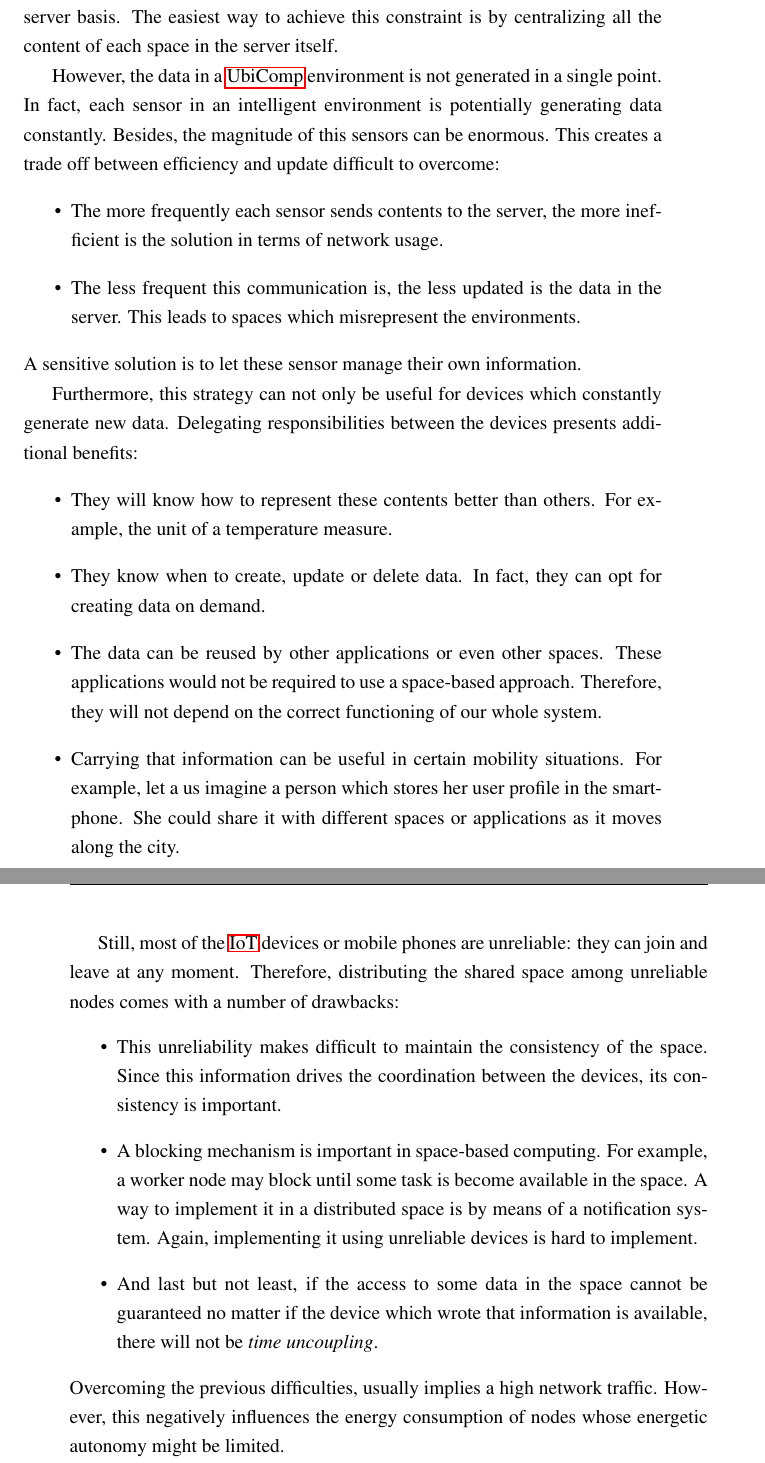
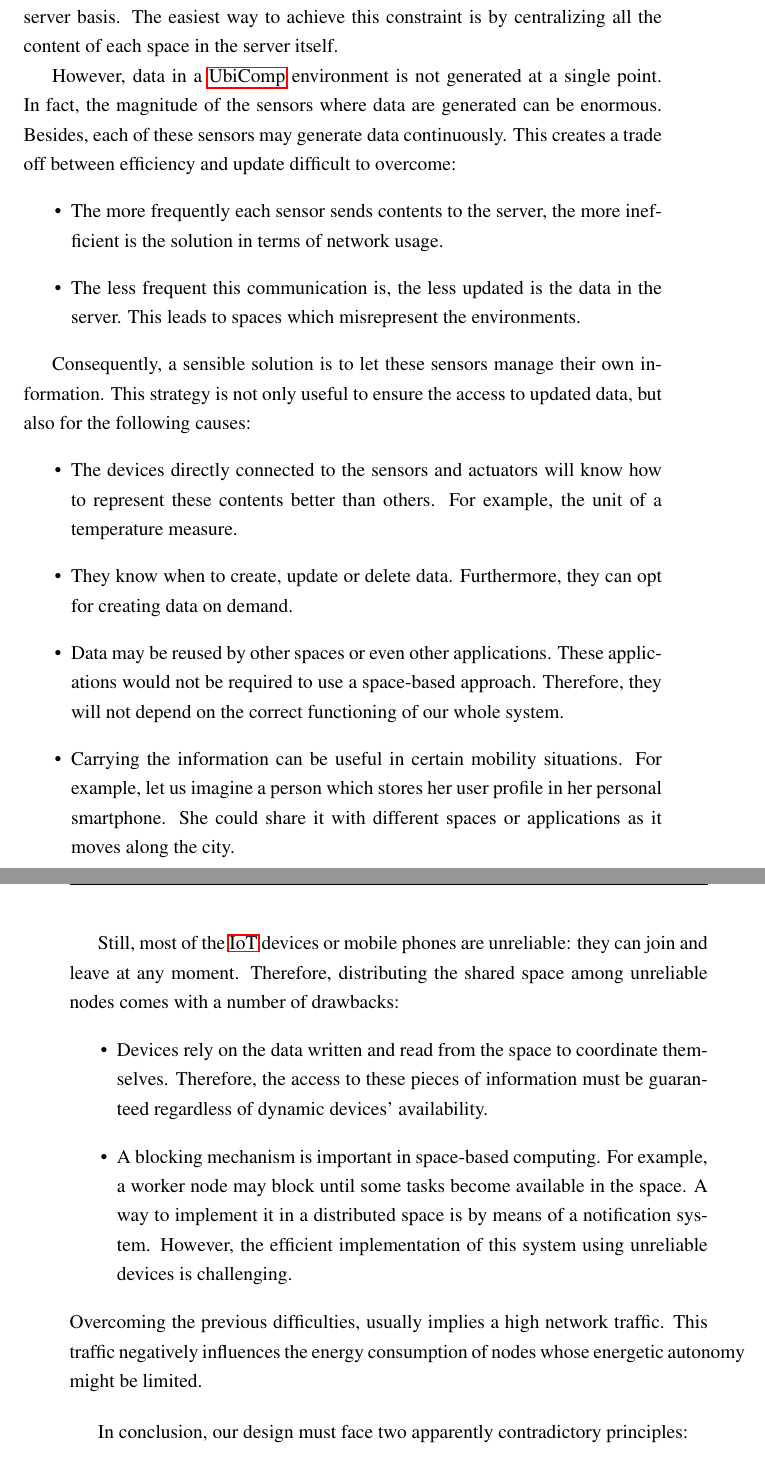
Before and after one commit to gomezgoiri/dissertation, a LaTeX thesis (dissertation.tex, which reads 3_tsc/1_guiding_principles.tex): two parts of pages 66 and 67 of 156, joined at a grey line, cut so that both start at the same text. Compiled offline with pdfLaTeX; a LaTeX package or settings file that is missing is left out.

Commit message:
Guiding principles reviewed

```diff
--- a/3_tsc/1_guiding_principles.tex
+++ b/3_tsc/1_guiding_principles.tex
@@ -8,59 +8,59 @@ The easiest way to achieve this constraint is by centralizing all the content of
 
 
 % Pero un entorno Ubicomp es eminentemente distribuído
-However, the data in a \ac{ubicomp} environment is not generated in a single point.
+However, data in a \ac{ubicomp} environment is not generated at a single point. %  intelligent environment
 %   La información se genera en fuentes separadas, ¿cómo accedo a los últimos datos?
-In fact, each sensor in an intelligent environment is potentially generating data constantly.
-Besides, the magnitude of this sensors can be enormous.
+In fact, the magnitude of the sensors where data are generated can be enormous. % are => data es plural
+Besides, each of these sensors may generate data continuously.
 This creates a trade off between efficiency and update difficult to overcome:
 \begin{itemize}
   \item The more frequently each sensor sends contents to the server, the more inefficient is the solution in terms of network usage.
   \item The less frequent this communication is, the less updated is the data in the server.
         This leads to spaces which misrepresent the environments.
 \end{itemize}
-A sensitive solution is to let these sensor manage their own information.
+
 
 
 %   ademas no practico:
 %        las fuentes del conocimiento son las que mejor saben como gestionar una informacion (crearla, acualizarla o eliminarla)
 %        la información se transporta en dispositivos
 %        reusar datos en distintas apps
-Furthermore, this strategy can not only be useful for devices which constantly generate new data.
-Delegating responsibilities between the devices presents additional benefits:
+Consequently, a sensible solution is to let these sensors manage their own information.
+This strategy is not only useful to ensure the access to updated data, but also for the following causes: % beneficios o razones?
+% This strategy == delegating responsibilities between the devices
 \begin{itemize}
-  \item They will know how to represent these contents better than others. % ejemplo en grados centigrados o celsius?
+  \item The devices directly connected to the sensors and actuators will know how to represent these contents better than others. % ejemplo en grados centigrados o celsius?
 	For example, the unit of a temperature measure.
   \item They know when to create, update or delete data. % ejemplo if a server receives 2 contradictory measures... algo
-        In fact, they can opt for creating data on demand.
-  % TODO esto es más un beneficio de REST que de otra cosa
-  \item The data can be reused by other applications or even other spaces. % Interop!
+        Furthermore, they can opt for creating data on demand.
+  \item Data may be reused by other spaces or even other applications. % Interop!
         These applications would not be required to use a space-based approach.
         Therefore, they will not depend on the correct functioning of our whole system. % del servidor central
-  \item Carrying that information can be useful in certain mobility situations.
-        For example, let a us imagine a person which stores her user profile in the smartphone.
+  \item Carrying the information can be useful in certain mobility situations.
+        For example, let us imagine a person which stores her user profile in her personal smartphone.
         She could share it with different spaces or applications as it moves along the city.
 \end{itemize}
 
 
-% Aún así, que los dispositivos se coordinen a través de una entidad central es conveniente:
-%       Sencillo de implementar: notificaciones, razonamiento, etc.
-%       Incluso si ese espacio luego está distribuído o cambia de máquina, acceso a través de dicha interfaz (HTTP o CoAP el día de mañana)
+% Aún así, que los dispositivos se coordinen a través de una entidad central es conveniente.
 %       Modo: caching (para reliability) o modo ver qué hay en el espacio ahora mismo (visión en tiempo real)
 %       -->> INDEPENDENCIA DE LOCALIZACIÓN!!!
 Still, most of the \ac{iot} devices or mobile phones are unreliable: they can join and leave at any moment.
 Therefore, distributing the shared space among unreliable nodes comes with a number of drawbacks:
 \begin{itemize}
-  \item This unreliability makes difficult to maintain the consistency of the space. % TODO CUIDADO, puedo estar metiendome en un fregado, la parte de los dispositivos no será consistente!
-        Since this information drives the coordination between the devices, its consistency is important.
+  \item Devices rely on the data written and read from the space to coordinate themselves.
+	Therefore, the access to these pieces of information must be guaranteed regardless of dynamic devices' availability. % dynamic == unreliable
+        % i.e. que no desaparezca una tarea en el espacio
+  % Sencillo de implementar: notificaciones. En temas de razonamiento no he entrado.
   \item A blocking mechanism is important in space-based computing.
-        For example, a worker node may block until some task is become available in the space.
+        For example, a worker node may block until some tasks become available in the space.
         A way to implement it in a distributed space is by means of a notification system.
-        Again, implementing it using unreliable devices is hard to implement. % no sé si esto último no sonará demasiado a mofa...
-  \item And last but not least, if the access to some data in the space cannot be guaranteed no matter if the device which wrote that information is available, there will not be \emph{time uncoupling}.
+        However, the efficient implementation of this system using unreliable devices is challenging. % no sé si esto último no sonará demasiado a mofa...
 \end{itemize}
 Overcoming the previous difficulties, usually implies a high network traffic.
-However, this negatively influences the energy consumption of nodes whose energetic autonomy might be limited.
+This traffic negatively influences the energy consumption of nodes whose energetic autonomy might be limited.
 
+\bigskip
 
-In conclusion, we believe that \ac{ubicomp} environments require to consider independent data providers in any middleware.
-In the next section, we present a model which fits to this need.
+In conclusion, our design must face two apparently contradictory principles:
+\begin{itemize}
```
Also changed, not shown: 3_tsc/0_main.tex (+2 -2 lines), 3_tsc/2_hybrid_solution.tex (+3 -0 lines), 3_tsc/1_guiding_principles.tex (3 more changed lines).
